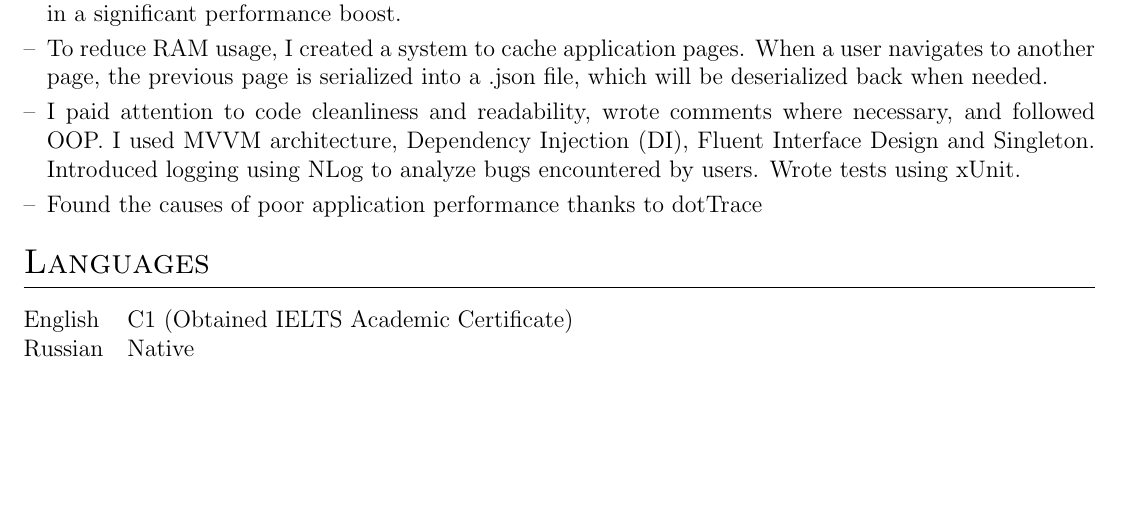
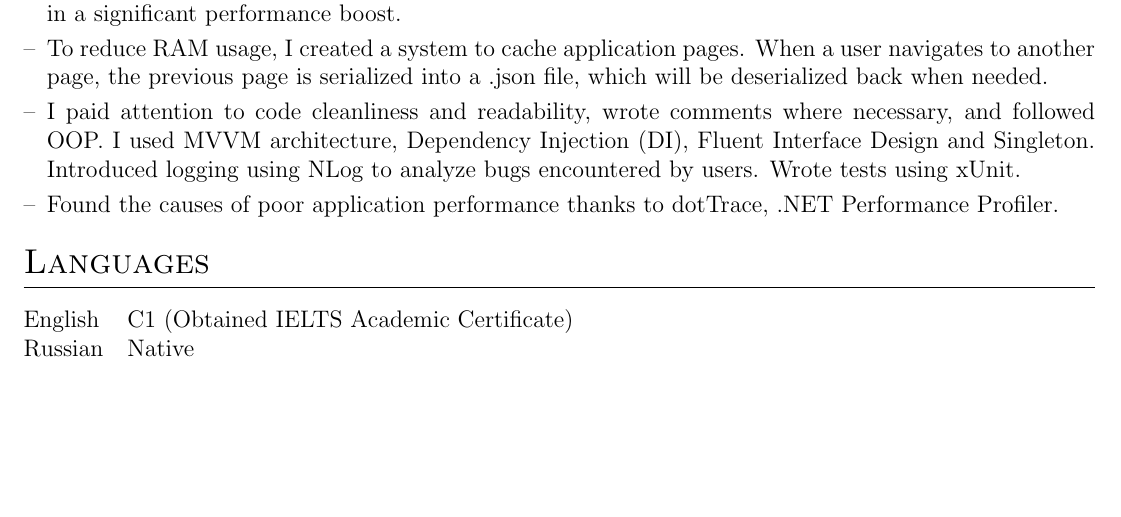
Before and after one commit to andude10/cv, a LaTeX CV (cv.tex): part of the page, cut so that both start at the same text. Compiled offline with pdfLaTeX.

Commit message:
mark what dotTrace is

```diff
--- a/cv.tex
+++ b/cv.tex
@@ -181,7 +181,7 @@ Other &  \normalsize{ SQL Server, SQLite, SQL, xUnit, Testing, OOP/SOLID, Entity
         \item[--] Faced poor graph performance with large amounts of data. Implemented Douglas-Peucker algorithm, which reduces the number of points on the graph by 360\% without changing the graph view, resulting in a significant performance boost.
         \item[--] To reduce RAM usage, I created a system to cache application pages. When a user navigates to another page, the previous page is serialized into a .json file, which will be deserialized back when needed.
         \item[--] I paid attention to code cleanliness and readability, wrote comments where necessary, and followed OOP. I used MVVM architecture, Dependency Injection (DI), Fluent Interface Design and Singleton. Introduced logging using NLog to analyze bugs encountered by users. Wrote tests using xUnit.
-        \item[--] Found the causes of poor application performance thanks to dotTrace
+        \item[--] Found the causes of poor application performance thanks to dotTrace, .NET Performance Profiler.
     \end{itemize}
     \end{minipage}
 }  \\
```
